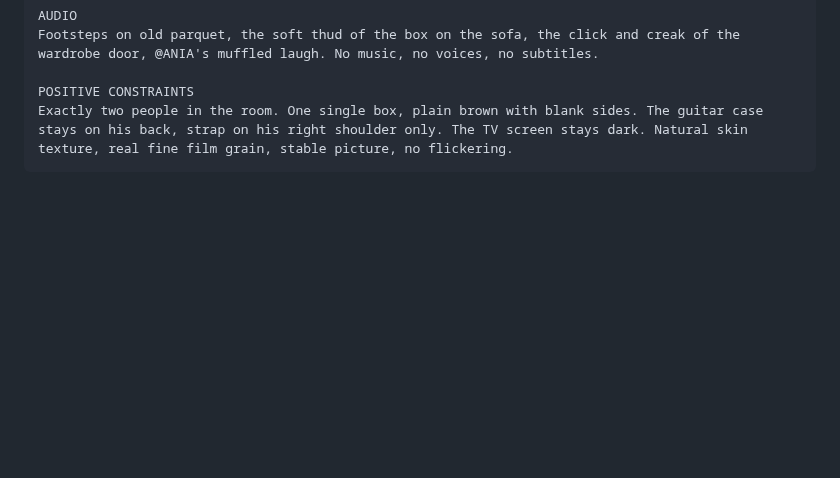
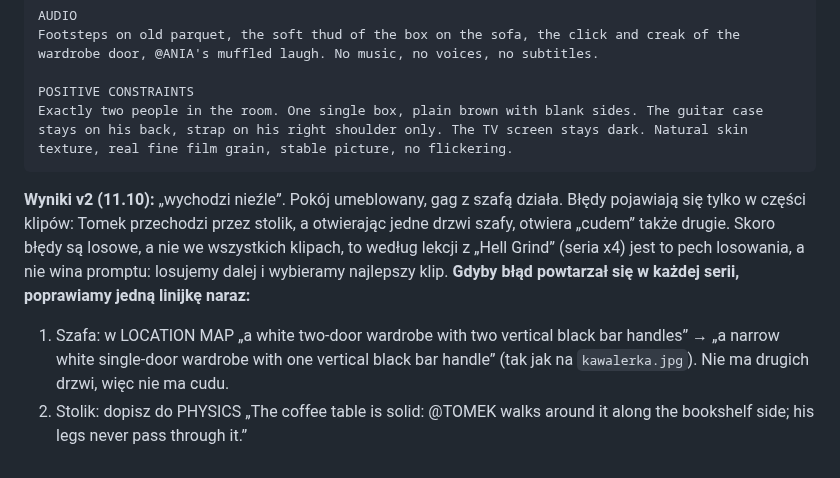
Before and after one commit to janbiodrowicz-source/Strategia-, a Markdown page: teledysk/prompty/u05-pudlo-szafa.md, the part around the change. GitHub-like rendering; blank space fills up the shorter version.

Commit message:
Ujęcie 5: ocena v2 i poprawki na zapas (szafa jednodrzwiowa, stolik solidny)
Co-Authored-By: Claude Opus 5.5 <noreply@anthropic.com>
Claude-Session: https://claude.ai/code/session_01W27gbnxPtikLHibVhnzLN1

````diff
--- a/teledysk/prompty/u05-pudlo-szafa.md
+++ b/teledysk/prompty/u05-pudlo-szafa.md
@@ -116,3 +116,8 @@ Footsteps on old parquet, the soft thud of the box on the sofa, the click and cr
 POSITIVE CONSTRAINTS
 Exactly two people in the room. One single box, plain brown with blank sides. The guitar case stays on his back, strap on his right shoulder only. The TV screen stays dark. Natural skin texture, real fine film grain, stable picture, no flickering.
 ```
+
+**Wyniki v2 (11.10):** „wychodzi nieźle”. Pokój umeblowany, gag z szafą działa. Błędy pojawiają się tylko w części klipów: Tomek przechodzi przez stolik, a otwierając jedne drzwi szafy, otwiera „cudem” także drugie. Skoro błędy są losowe, a nie we wszystkich klipach, to według lekcji z „Hell Grind” (seria x4) jest to pech losowania, a nie wina promptu: losujemy dalej i wybieramy najlepszy klip.
+**Gdyby błąd powtarzał się w każdej serii, poprawiamy jedną linijkę naraz:**
+1. Szafa: w LOCATION MAP „a white two-door wardrobe with two vertical black bar handles” → „a narrow white single-door wardrobe with one vertical black bar handle” (tak jak na `kawalerka.jpg`). Nie ma drugich drzwi, więc nie ma cudu.
+2. Stolik: dopisz do PHYSICS „The coffee table is solid: @TOMEK walks around it along the bookshelf side; his legs never pass through it.”
````
